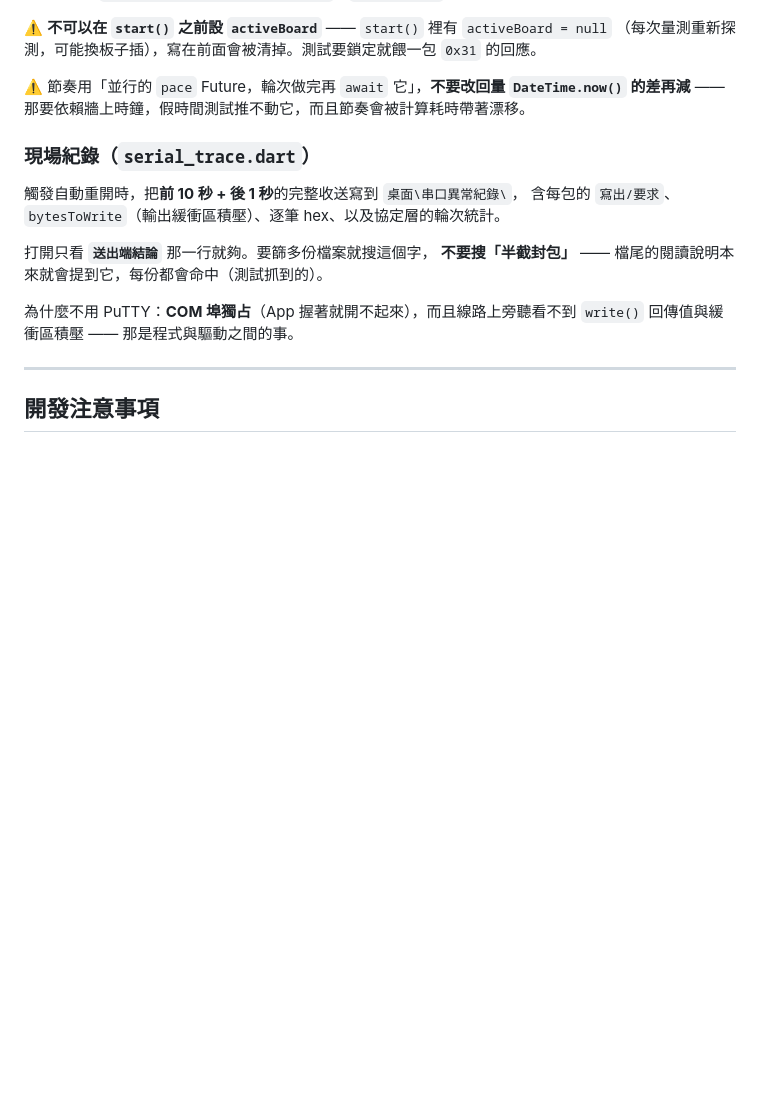
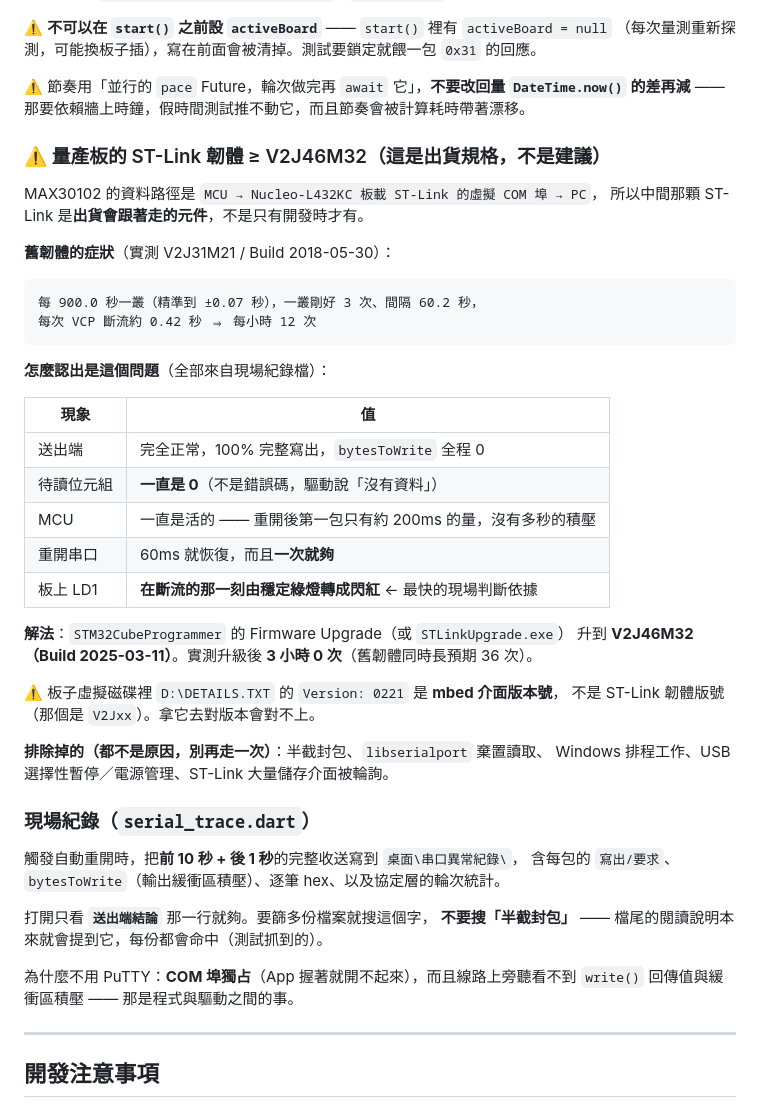
Before and after one commit to Felix1993-Jhan/Aquivio_Max30102_, a Markdown page: CLAUDE.md, the part around the change. Rendered like a GitHub page; blank space fills up the shorter version.

Commit message:
文件:記下 ST-Link 韌體版本是出貨規格
追了兩天的「每 900 秒一叢、一叢 3 次、每次斷流 0.42 秒」確定是板載
ST-Link 的韌體問題。V2J31M21(2018-05-30)升到 V2J46M32(2025-03-11)之後,
3 小時 0 次(舊韌體同時長預期 36 次)。

寫進 CLAUDE.md 的重點:

· 這是**出貨規格**不是建議 —— 資料路徑是 MCU → 板載 ST-Link 的 VCP → PC,
  那顆 ST-Link 會跟著產品出貨。
· 怎麼認出來:送出端 100% 正常、待讀位元組一直是 0、MCU 一直活著
  (重開後第一包只有 200ms 的量)、重開 60ms 就好而且一次就夠。
· **最快的現場判斷:板上 LD1 在斷流那一刻由穩定綠燈轉閃紅。**
  定位能收斂就是靠這個觀察,把範圍從「整台電腦」縮到「中間那顆 ST-Link」。
· DETAILS.TXT 的 Version: 0221 是 mbed 介面版本號,不是韌體版號(V2Jxx),
  拿它對版本會對不上。
· 排除清單留著,免得以後有人再走一次:半截封包、libserialport 棄置讀取、
  Windows 排程、USB 電源管理、大量儲存介面輪詢 —— 全部都不是。

Co-Authored-By: Claude Opus 5 <noreply@anthropic.com>

````diff
--- a/CLAUDE.md
+++ b/CLAUDE.md
@@ -293,6 +293,37 @@ if (GetOverlappedResult(..., &bytes_read, FALSE) == 0)          // FALSE = 不
 ⚠️ 節奏用「並行的 `pace` Future，輪次做完再 `await` 它」，**不要改回量 `DateTime.now()` 的差再減** ——
 那要依賴牆上時鐘，假時間測試推不動它，而且節奏會被計算耗時帶著漂移。
 
+### ⚠️ 量產板的 ST-Link 韌體 ≥ V2J46M32（**這是出貨規格，不是建議**）
+
+MAX30102 的資料路徑是 `MCU → Nucleo-L432KC 板載 ST-Link 的虛擬 COM 埠 → PC`，
+所以中間那顆 ST-Link 是**出貨會跟著走的元件**，不是只有開發時才有。
+
+**舊韌體的症狀**（實測 V2J31M21 / Build 2018-05-30）：
+
+```
+每 900.0 秒一叢（精準到 ±0.07 秒），一叢剛好 3 次、間隔 60.2 秒，
+每次 VCP 斷流約 0.42 秒 ⇒ 每小時 12 次
+```
+
+**怎麼認出是這個問題**（全部來自現場紀錄檔）：
+
+| 現象 | 值 |
+|---|---|
+| 送出端 | 完全正常，100% 完整寫出，`bytesToWrite` 全程 0 |
+| 待讀位元組 | **一直是 0**（不是錯誤碼，驅動說「沒有資料」） |
+| MCU | 一直是活的 —— 重開後第一包只有約 200ms 的量，沒有多秒的積壓 |
+| 重開串口 | 60ms 就恢復，而且**一次就夠** |
+| 板上 LD1 | **在斷流的那一刻由穩定綠燈轉成閃紅** ← 最快的現場判斷依據 |
+
+**解法**：`STM32CubeProgrammer` 的 Firmware Upgrade（或 `STLinkUpgrade.exe`）
+升到 **V2J46M32（Build 2025-03-11）**。實測升級後 **3 小時 0 次**（舊韌體同時長預期 36 次）。
+
+⚠️ 板子虛擬磁碟裡 `D:\DETAILS.TXT` 的 `Version: 0221` 是 **mbed 介面版本號**，
+不是 ST-Link 韌體版號（那個是 `V2Jxx`）。拿它去對版本會對不上。
+
+**排除掉的（都不是原因，別再走一次）**：半截封包、`libserialport` 棄置讀取、
+Windows 排程工作、USB 選擇性暫停／電源管理、ST-Link 大量儲存介面被輪詢。
+
 ### 現場紀錄（`serial_trace.dart`）
 
 觸發自動重開時，把**前 10 秒 + 後 1 秒**的完整收送寫到 `桌面\串口異常紀錄\`，
````
